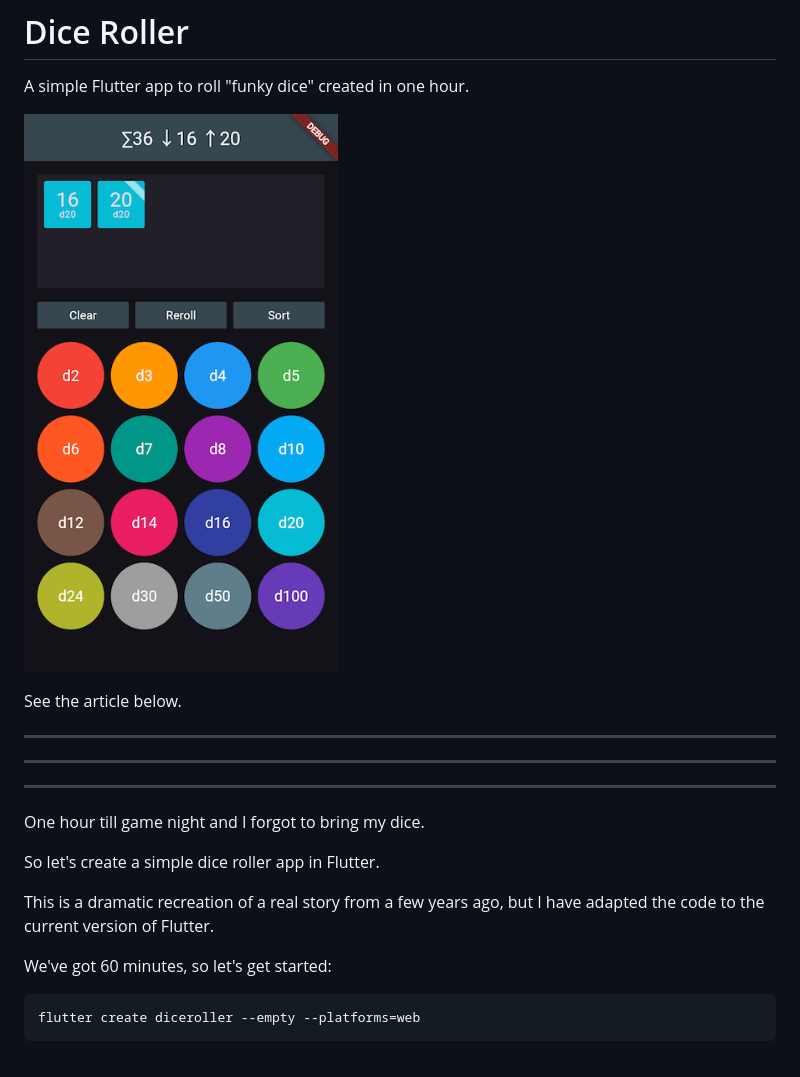
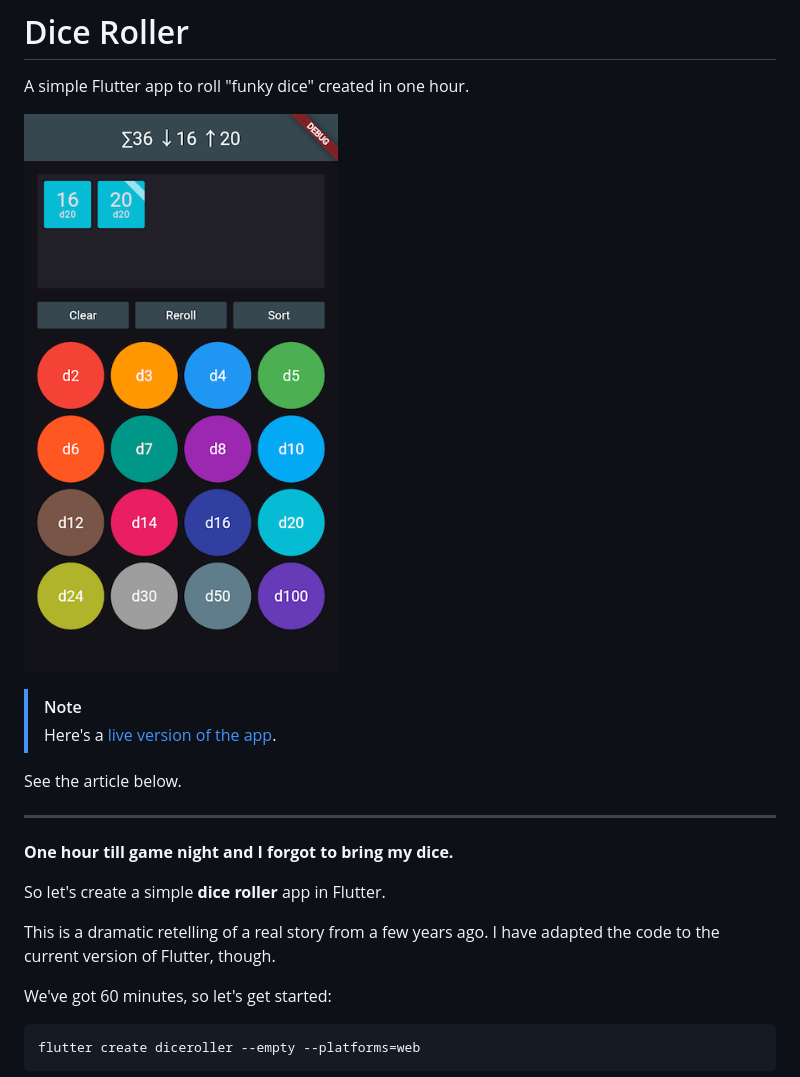
Before and after one commit to sma/diceroller, a Markdown page: README.md, the part around the change. GitHub-like rendering.

Commit message:
add link to app to article

```diff
--- a/README.md
+++ b/README.md
@@ -2,19 +2,20 @@
 
 A simple Flutter app to roll "funky dice" created in one hour.
 
-![Screenshot](screenshot.png)
+[![Screenshot](screenshot.png)](https://sma.github.io/diceroller/)
+
+> [!NOTE]
+> Here's a [live version of the app](https://sma.github.io/diceroller/).
 
 See the article below.
 
 ---
----
----
 
-One hour till game night and I forgot to bring my dice.
+**One hour till game night and I forgot to bring my dice.**
 
-So let's create a simple dice roller app in Flutter.
+So let's create a simple **dice roller** app in Flutter.
 
-This is a dramatic recreation of a real story from a few years ago, but I have adapted the code to the current version of Flutter.
+This is a dramatic retelling of a real story from a few years ago. I have adapted the code to the current version of Flutter, though.
 
 We've got 60 minutes, so let's get started:
 
```
